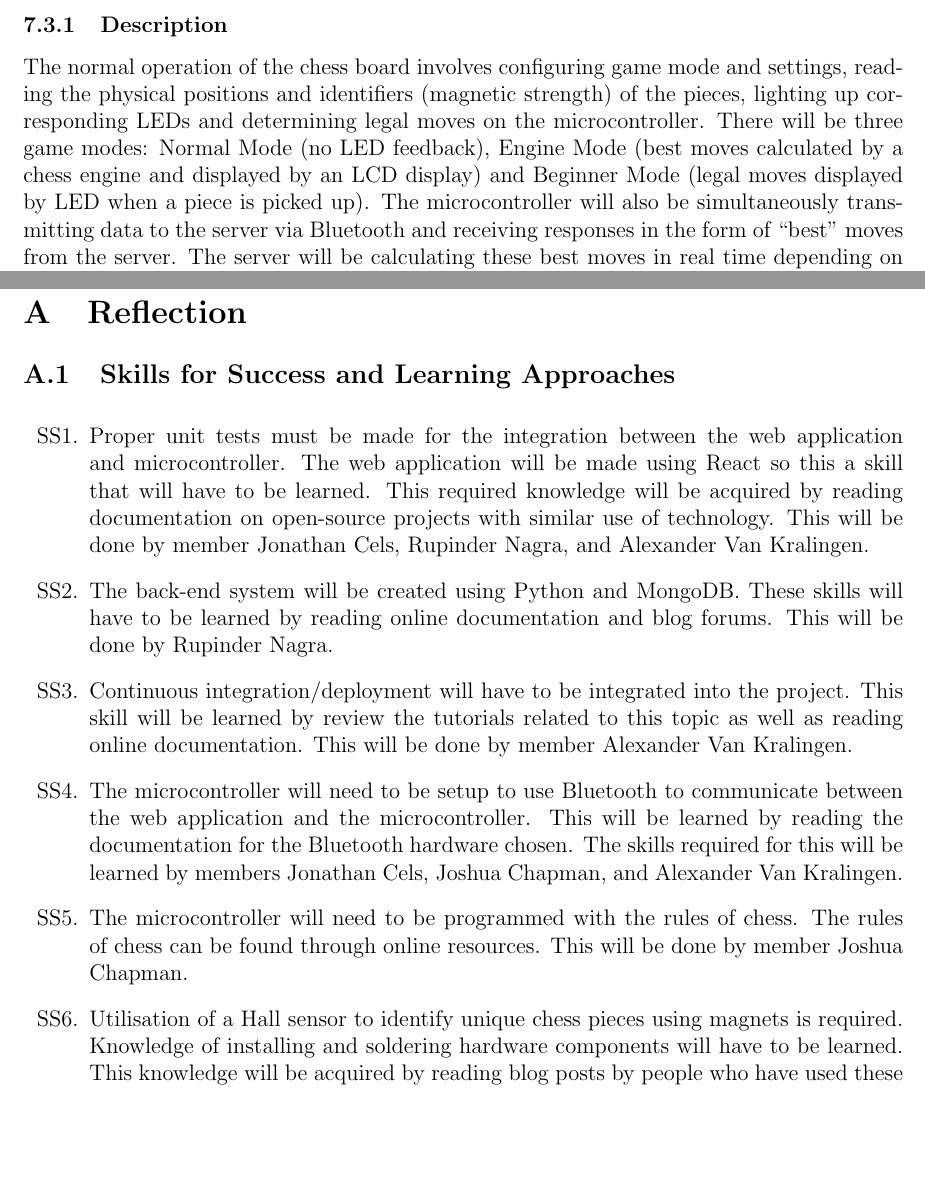
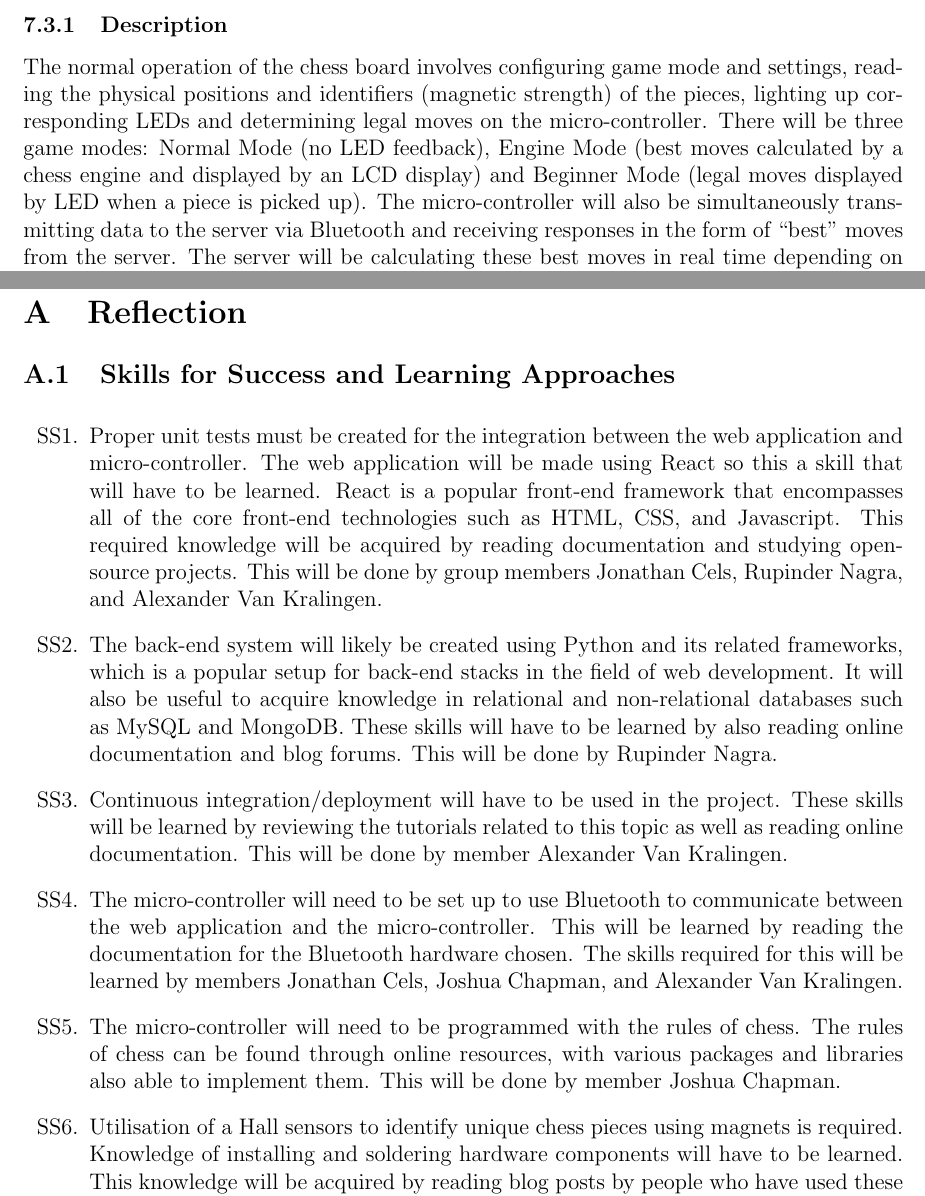
Before and after one commit to JonCels/chess-connect, a LaTeX document (docs/SRS/SRS.tex): two parts of pages 12 and 26 of 27, joined at a grey line, cut so that both start at the same text, the shorter picture padded with empty space. Compiled offline with pdfLaTeX.

Commit message:
edited reflections

```diff
--- a/docs/SRS/SRS.tex
+++ b/docs/SRS/SRS.tex
@@ -281,8 +281,8 @@ format. The application will be constrained to a 2-dimensional model of the hard
 \subsection{Normal Operation}
 \subsubsection{Description}{
     The normal operation of the chess board involves configuring game mode and settings, reading the physical positions and identifiers (magnetic strength) of the pieces,
-    lighting up corresponding LEDs and determining legal moves on the microcontroller. There will be three game modes: Normal Mode (no LED feedback), Engine Mode (best moves
-    calculated by a chess engine and displayed by an LCD display) and Beginner Mode (legal moves displayed by LED when a piece is picked up). The microcontroller will also be
+    lighting up corresponding LEDs and determining legal moves on the micro-controller. There will be three game modes: Normal Mode (no LED feedback), Engine Mode (best moves
+    calculated by a chess engine and displayed by an LCD display) and Beginner Mode (legal moves displayed by LED when a piece is picked up). The micro-controller will also be
     simultaneously transmitting data to the server via Bluetooth and receiving responses in the form of ``best'' moves from the server. The server will be calculating these
     best moves in real time depending on the configuration of the pieces on the board sent from the chess board, and sending it back over Bluetooth every time it is queried
     while the game is in ``Engine Mode''. The server will also be communicating all of this information to a web application where users can tune in and watch the pieces and see
@@ -830,16 +830,18 @@ N/A
 \subsection{Skills for Success and Learning Approaches}
 \noindent
 \begin{enumerate}[{SS}1., leftmargin=2\parindent]
-    \item Proper unit tests must be made for the integration between the web application
-     and microcontroller. The web application will be made using React so this a skill
-     that will have to be learned. This required knowledge will be acquired by reading
-     documentation on open-source projects with similar use of technology. This will
-     be done by member Jonathan Cels, Rupinder Nagra, and Alexander Van Kralingen.
-    \item The back-end system will be created using Python and MongoDB. These skills will have to be learned by reading online documentation and blog forums. This will be done by Rupinder Nagra.
-    \item Continuous integration/deployment will have to be integrated into the project. This skill will be learned by review the tutorials related to this topic as well as reading online documentation. This will be done by member Alexander Van Kralingen.
-    \item The microcontroller will need to be setup to use Bluetooth to communicate between the web application and the microcontroller. This will be learned by reading the documentation for the Bluetooth hardware chosen. The skills required for this will be learned by members Jonathan Cels, Joshua Chapman, and Alexander Van Kralingen.
-    \item The microcontroller will need to be programmed with the rules of chess. The rules of chess can be found through online resources. This will be done by member Joshua Chapman.
-    \item Utilisation of a Hall sensor to identify unique chess pieces using magnets is required. Knowledge of installing and soldering hardware components will have to be learned. This knowledge will be acquired by reading blog posts by people who have used these components and watching tutorial videos on media platforms such as YouTube. This will be done by member Arshdeep Aujla and Joshua Chapman.
+    \item Proper unit tests must be created for the integration between the web application
+     and micro-controller. The web application will be made using React so this a skill
+     that will have to be learned. React is a popular front-end framework that encompasses all of the core front-end technologies such as
+     HTML, CSS, and Javascript. This required knowledge will be acquired by reading
+     documentation and studying open-source projects. This will be done by group members Jonathan Cels, Rupinder Nagra, and Alexander Van Kralingen.
+    \item The back-end system will likely be created using Python and its related frameworks, which is a popular setup for back-end stacks
+    in the field of web development. It will also be useful to acquire knowledge in relational and non-relational databases such as MySQL
+    and MongoDB. These skills will have to be learned by also reading online documentation and blog forums. This will be done by Rupinder Nagra.
+    \item Continuous integration/deployment will have to be used in the project. These skills will be learned by reviewing the tutorials related to this topic as well as reading online documentation. This will be done by member Alexander Van Kralingen.
+    \item The micro-controller will need to be set up to use Bluetooth to communicate between the web application and the micro-controller. This will be learned by reading the documentation for the Bluetooth hardware chosen. The skills required for this will be learned by members Jonathan Cels, Joshua Chapman, and Alexander Van Kralingen.
+    \item The micro-controller will need to be programmed with the rules of chess. The rules of chess can be found through online resources, with various packages and libraries also able to implement them. This will be done by member Joshua Chapman.
+    \item Utilisation of a Hall sensors to identify unique chess pieces using magnets is required. Knowledge of installing and soldering hardware components will have to be learned. This knowledge will be acquired by reading blog posts by people who have used these components and watching tutorial videos on media platforms such as YouTube. This will be done by member Arshdeep Aujla and Joshua Chapman.
     \item The relation between the inputs and outputs will have to be mapped using Karnaugh Maps and State Machine Tables. This will be learned by reviewing related course materials from previous/current years. This will be done by member Arshdeep Aujla.
 \end{enumerate}
 \newpage
```
Also changed, not shown: docs/SRS/SRS.pdf.
